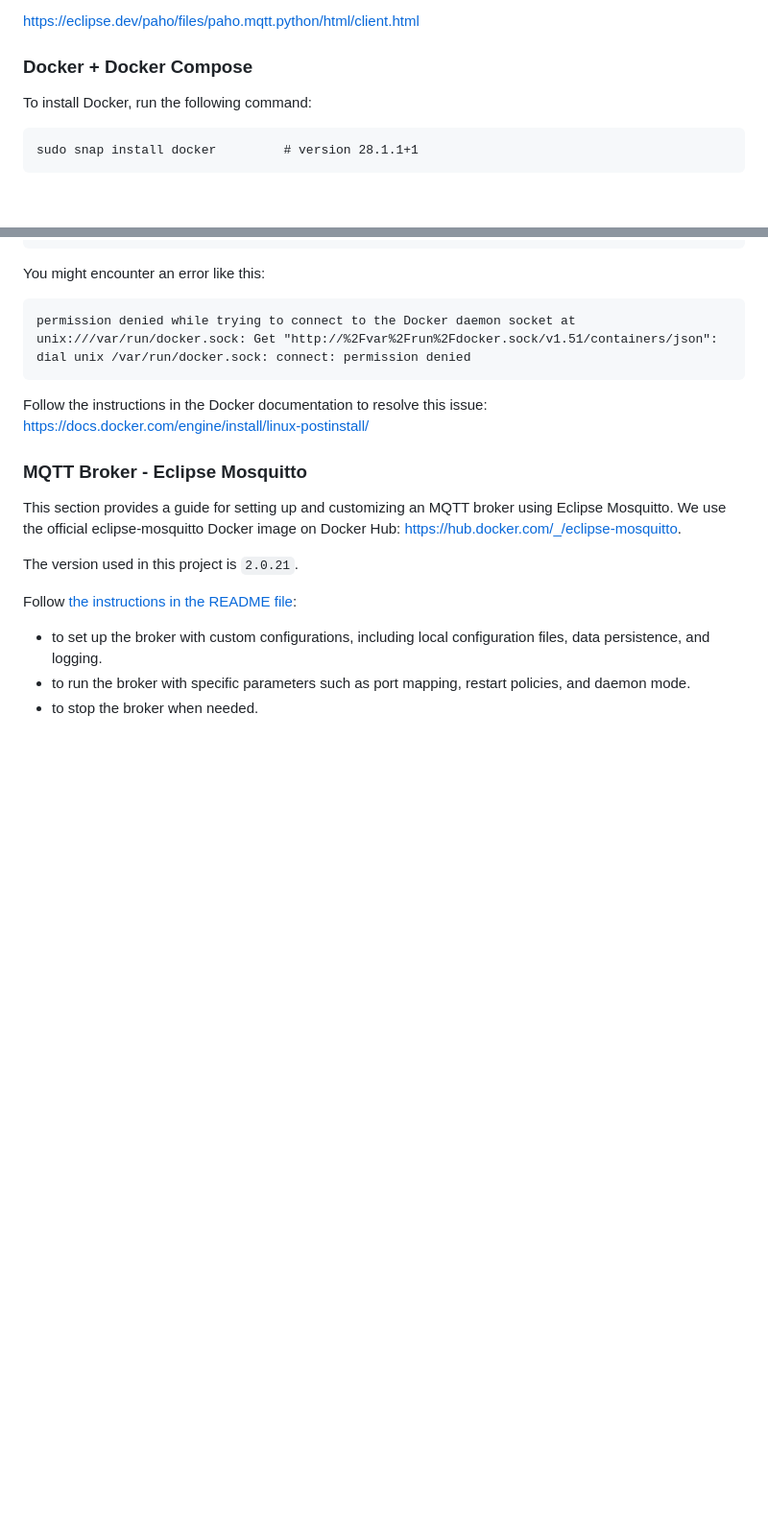
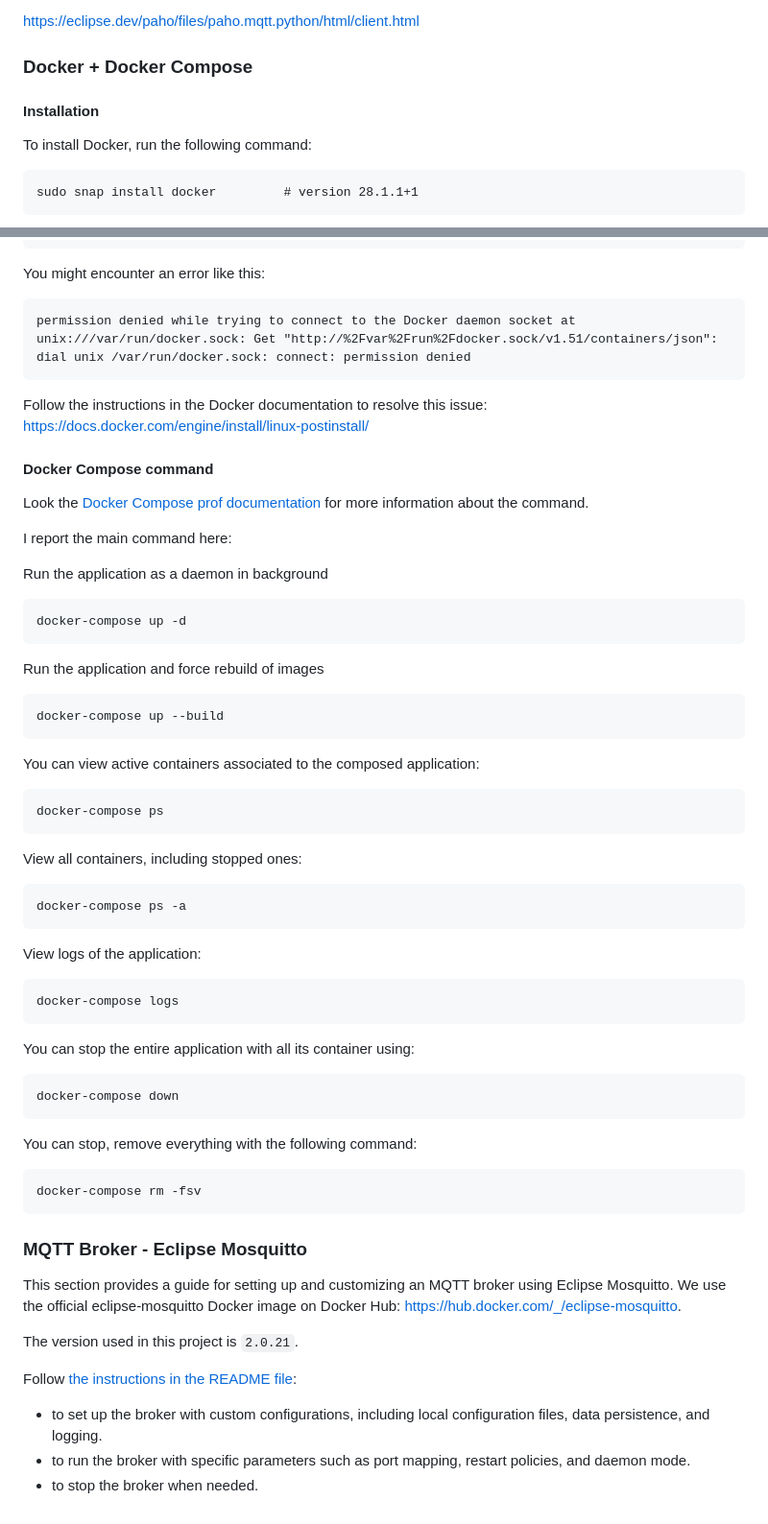
Before and after one commit to leonardosos/3D_Printer_Lab, a Markdown page: README.md, 2 parts joined by grey strips. Shown at 96% size. Rendered like a GitHub page; blank space fills up the shorter version.

Commit message:
add docker-compose commands

```diff
--- a/README.md
+++ b/README.md
@@ -127,6 +127,8 @@ Below you can find the helpful methods for pub/sub:
 
 ### Docker + Docker Compose
 
+#### Installation
+
 To install Docker, run the following command:
 
     sudo snap install docker         # version 28.1.1+1
@@ -155,6 +157,40 @@ You might encounter an error like this:
 Follow the instructions in the Docker documentation to resolve this issue:
 <https://docs.docker.com/engine/install/linux-postinstall/>
 
+#### Docker Compose command
+
+Look the [Docker Compose prof documentation](https://github.com/Distributed-IoT-Software-Arch-Course/iot-microservice-arch-laboratory?tab=readme-ov-file#docker-compose) for more information about the command.
+
+I report the main command here:
+
+Run the application as a daemon in background
+
+    docker-compose up -d
+
+Run the application and force rebuild of images
+
+    docker-compose up --build
+
+You can view active containers associated to the composed application:
+
+    docker-compose ps
+
+View all containers, including stopped ones:
+
+    docker-compose ps -a
+
+View logs of the application:
+
+    docker-compose logs
+
+You can stop the entire application with all its container using:
+
+    docker-compose down
+
+You can stop, remove everything with the following command:
+
+    docker-compose rm -fsv
+
 ### MQTT Broker - Eclipse Mosquitto
 
 This section provides a guide for setting up and customizing an MQTT broker using Eclipse Mosquitto. We use the official eclipse-mosquitto Docker image on Docker Hub: <https://hub.docker.com/_/eclipse-mosquitto>.
```
